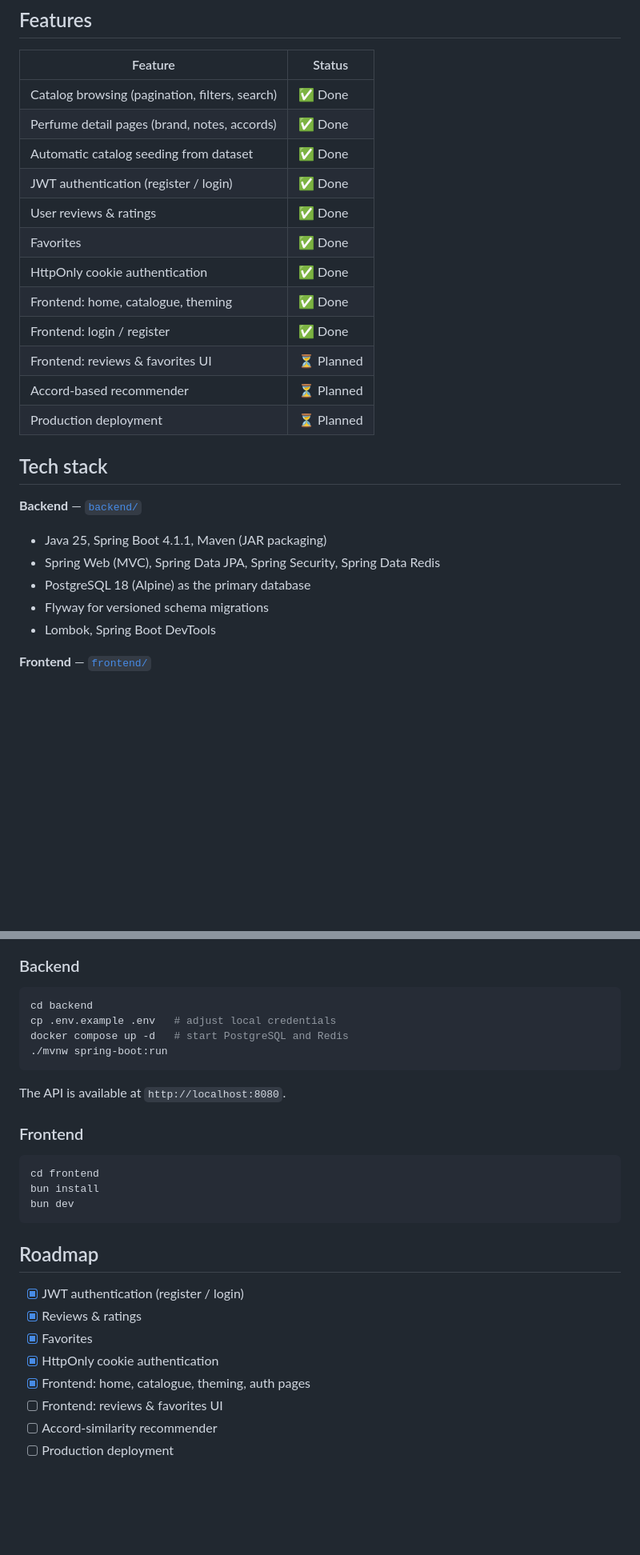
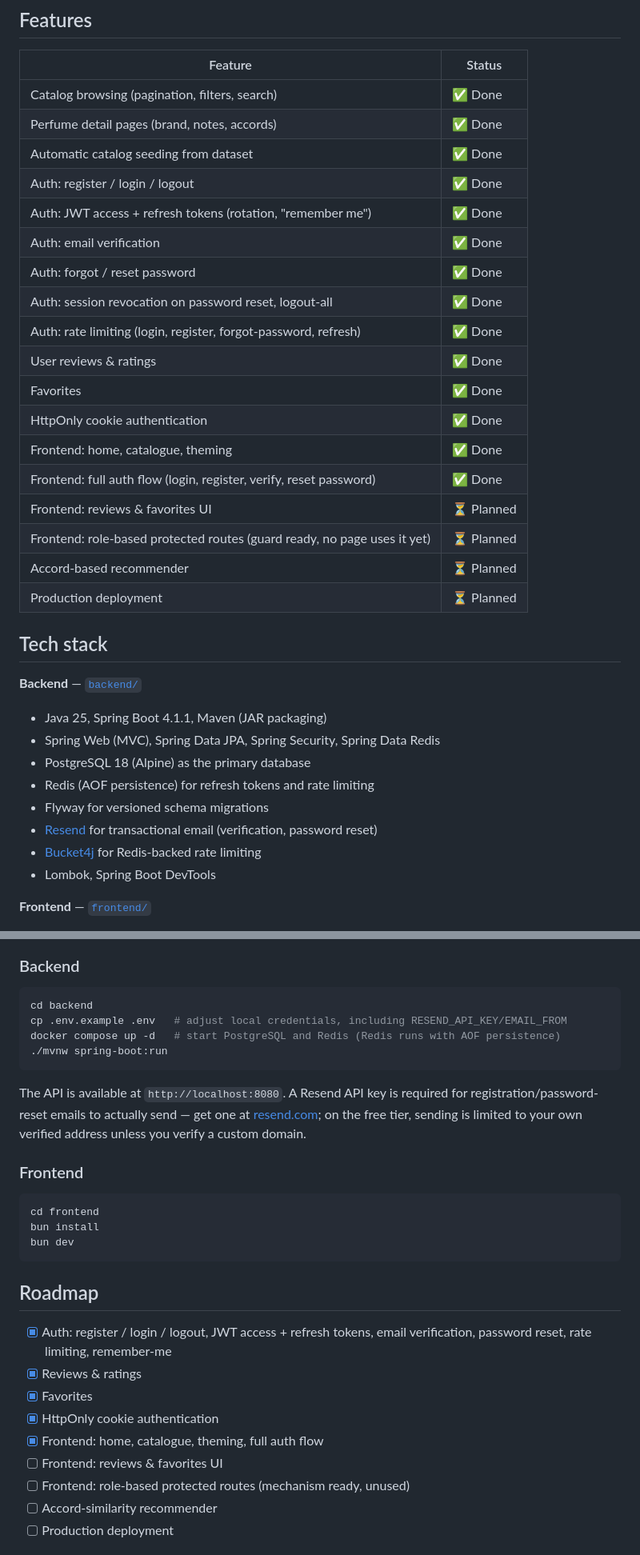
Before and after one commit to raloonsoc/perfumly, a Markdown page: README.md, 2 parts joined by grey strips. Shown at 80% size. GitHub-like rendering; blank space fills up the shorter version.

````diff
--- a/README.md
+++ b/README.md
@@ -31,13 +31,19 @@ the tutorial-project level.
 | Catalog browsing (pagination, filters, search) | ✅ Done |
 | Perfume detail pages (brand, notes, accords) | ✅ Done |
 | Automatic catalog seeding from dataset | ✅ Done |
-| JWT authentication (register / login) | ✅ Done |
+| Auth: register / login / logout | ✅ Done |
+| Auth: JWT access + refresh tokens (rotation, "remember me") | ✅ Done |
+| Auth: email verification | ✅ Done |
+| Auth: forgot / reset password | ✅ Done |
+| Auth: session revocation on password reset, logout-all | ✅ Done |
+| Auth: rate limiting (login, register, forgot-password, refresh) | ✅ Done |
 | User reviews & ratings | ✅ Done |
 | Favorites | ✅ Done |
 | HttpOnly cookie authentication | ✅ Done |
 | Frontend: home, catalogue, theming | ✅ Done |
-| Frontend: login / register | ✅ Done |
+| Frontend: full auth flow (login, register, verify, reset password) | ✅ Done |
 | Frontend: reviews & favorites UI | ⏳ Planned |
+| Frontend: role-based protected routes (guard ready, no page uses it yet) | ⏳ Planned |
 | Accord-based recommender | ⏳ Planned |
 | Production deployment | ⏳ Planned |
 
@@ -47,7 +53,10 @@ the tutorial-project level.
 - Java 25, Spring Boot 4.1.1, Maven (JAR packaging)
 - Spring Web (MVC), Spring Data JPA, Spring Security, Spring Data Redis
 - PostgreSQL 18 (Alpine) as the primary database
+- Redis (AOF persistence) for refresh tokens and rate limiting
 - Flyway for versioned schema migrations
+- [Resend](https://resend.com) for transactional email (verification, password reset)
+- [Bucket4j](https://bucket4j.com) for Redis-backed rate limiting
 - Lombok, Spring Boot DevTools
 
 **Frontend** — [`frontend/`](frontend)
@@ -164,12 +195,15 @@ the database already contains data.
 
 ```bash
 cd backend
-cp .env.example .env   # adjust local credentials
-docker compose up -d   # start PostgreSQL and Redis
+cp .env.example .env   # adjust local credentials, including RESEND_API_KEY/EMAIL_FROM
+docker compose up -d   # start PostgreSQL and Redis (Redis runs with AOF persistence)
 ./mvnw spring-boot:run
 ```
 
-The API is available at `http://localhost:8080`.
+The API is available at `http://localhost:8080`. A Resend API key is required for
+registration/password-reset emails to actually send — get one at
+[resend.com](https://resend.com); on the free tier, sending is limited to your own
+verified address unless you verify a custom domain.
 
 ### Frontend
 
@@ -181,12 +215,14 @@ bun dev
 
 ## Roadmap
 
-- [x] JWT authentication (register / login)
+- [x] Auth: register / login / logout, JWT access + refresh tokens, email
+      verification, password reset, rate limiting, remember-me
 - [x] Reviews & ratings
 - [x] Favorites
 - [x] HttpOnly cookie authentication
-- [x] Frontend: home, catalogue, theming, auth pages
+- [x] Frontend: home, catalogue, theming, full auth flow
 - [ ] Frontend: reviews & favorites UI
+- [ ] Frontend: role-based protected routes (mechanism ready, unused)
 - [ ] Accord-similarity recommender
 - [ ] Production deployment
 
````
Also changed, not shown: other parts of README.md (+43 -21 lines).
